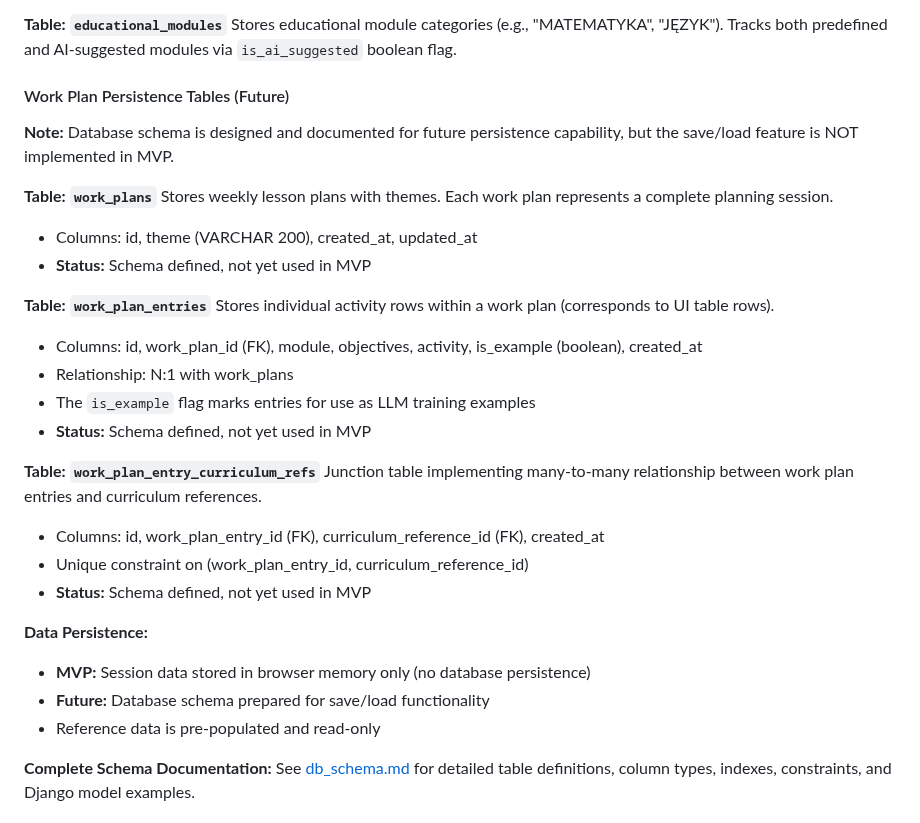
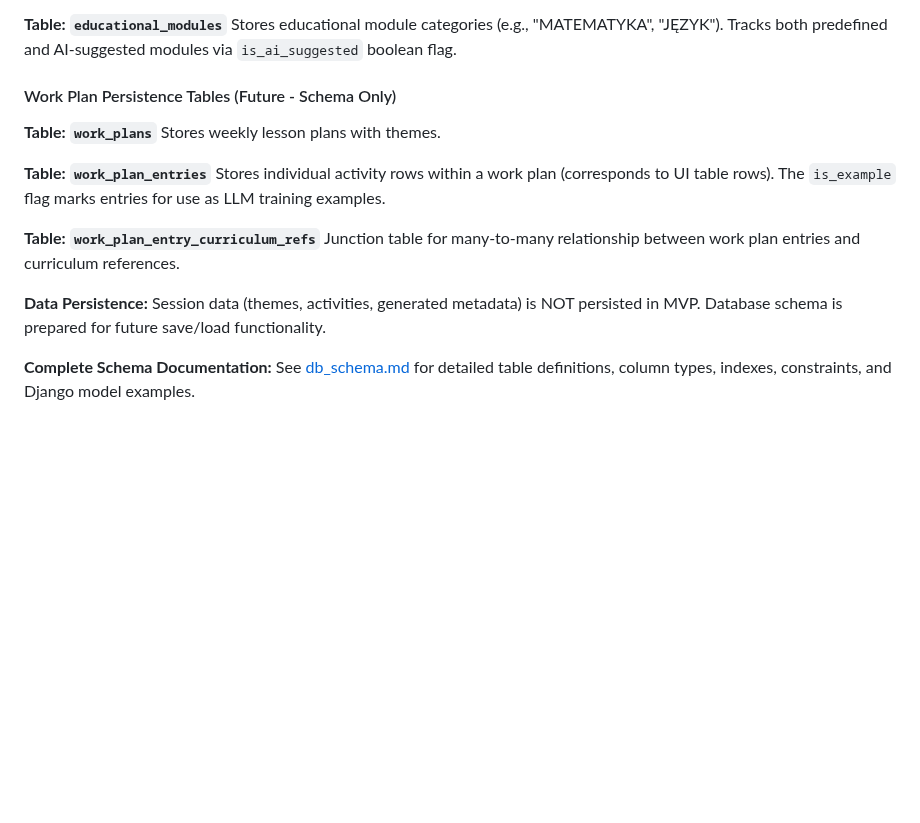
Before and after one commit to vvojtas/teacher_assist, a Markdown page: docs/PRD.md, the part around the change. GitHub-like rendering; blank space fills up the shorter version.

Commit message:
Simplify work plan table descriptions in PRD
Made table descriptions more concise to match reference table style:
- Removed verbose column listings
- Removed redundant status notes
- Consolidated data persistence info into single paragraph
- Kept essential information only

```diff
--- a/docs/PRD.md
+++ b/docs/PRD.md
@@ -445,32 +445,18 @@ Stores detailed curriculum paragraph references with their full Polish text. Exa
 **Table: `educational_modules`**
 Stores educational module categories (e.g., "MATEMATYKA", "JĘZYK"). Tracks both predefined and AI-suggested modules via `is_ai_suggested` boolean flag.
 
-#### Work Plan Persistence Tables (Future)
-
-**Note:** Database schema is designed and documented for future persistence capability, but the save/load feature is NOT implemented in MVP.
+#### Work Plan Persistence Tables (Future - Schema Only)
 
 **Table: `work_plans`**
-Stores weekly lesson plans with themes. Each work plan represents a complete planning session.
-- Columns: id, theme (VARCHAR 200), created_at, updated_at
-- **Status:** Schema defined, not yet used in MVP
+Stores weekly lesson plans with themes.
 
 **Table: `work_plan_entries`**
-Stores individual activity rows within a work plan (corresponds to UI table rows).
-- Columns: id, work_plan_id (FK), module, objectives, activity, is_example (boolean), created_at
-- Relationship: N:1 with work_plans
-- The `is_example` flag marks entries for use as LLM training examples
-- **Status:** Schema defined, not yet used in MVP
+Stores individual activity rows within a work plan (corresponds to UI table rows). The `is_example` flag marks entries for use as LLM training examples.
 
 **Table: `work_plan_entry_curriculum_refs`**
-Junction table implementing many-to-many relationship between work plan entries and curriculum references.
-- Columns: id, work_plan_entry_id (FK), curriculum_reference_id (FK), created_at
-- Unique constraint on (work_plan_entry_id, curriculum_reference_id)
-- **Status:** Schema defined, not yet used in MVP
+Junction table for many-to-many relationship between work plan entries and curriculum references.
 
-**Data Persistence:**
-- **MVP:** Session data stored in browser memory only (no database persistence)
-- **Future:** Database schema prepared for save/load functionality
-- Reference data is pre-populated and read-only
+**Data Persistence:** Session data (themes, activities, generated metadata) is NOT persisted in MVP. Database schema is prepared for future save/load functionality.
 
 **Complete Schema Documentation:** See [db_schema.md](db_schema.md) for detailed table definitions, column types, indexes, constraints, and Django model examples.
 
```
